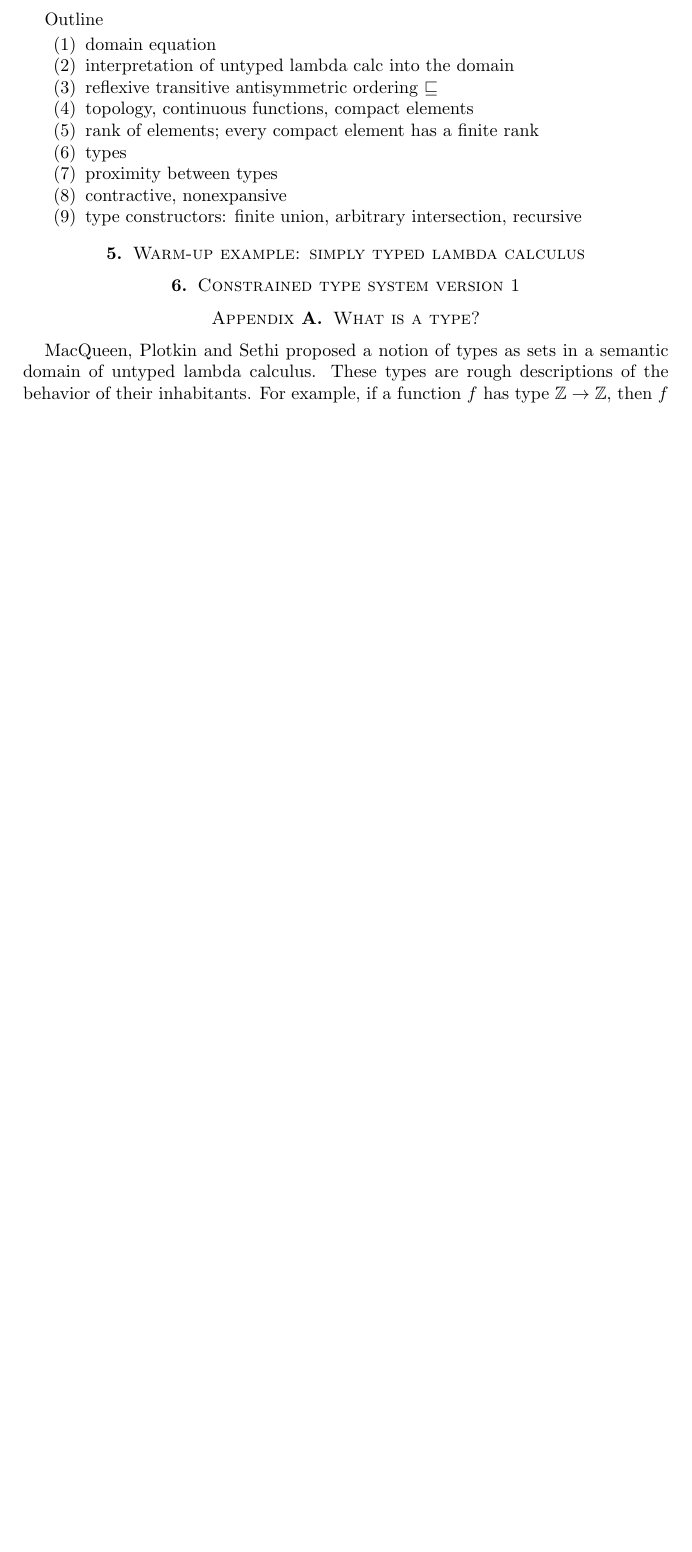
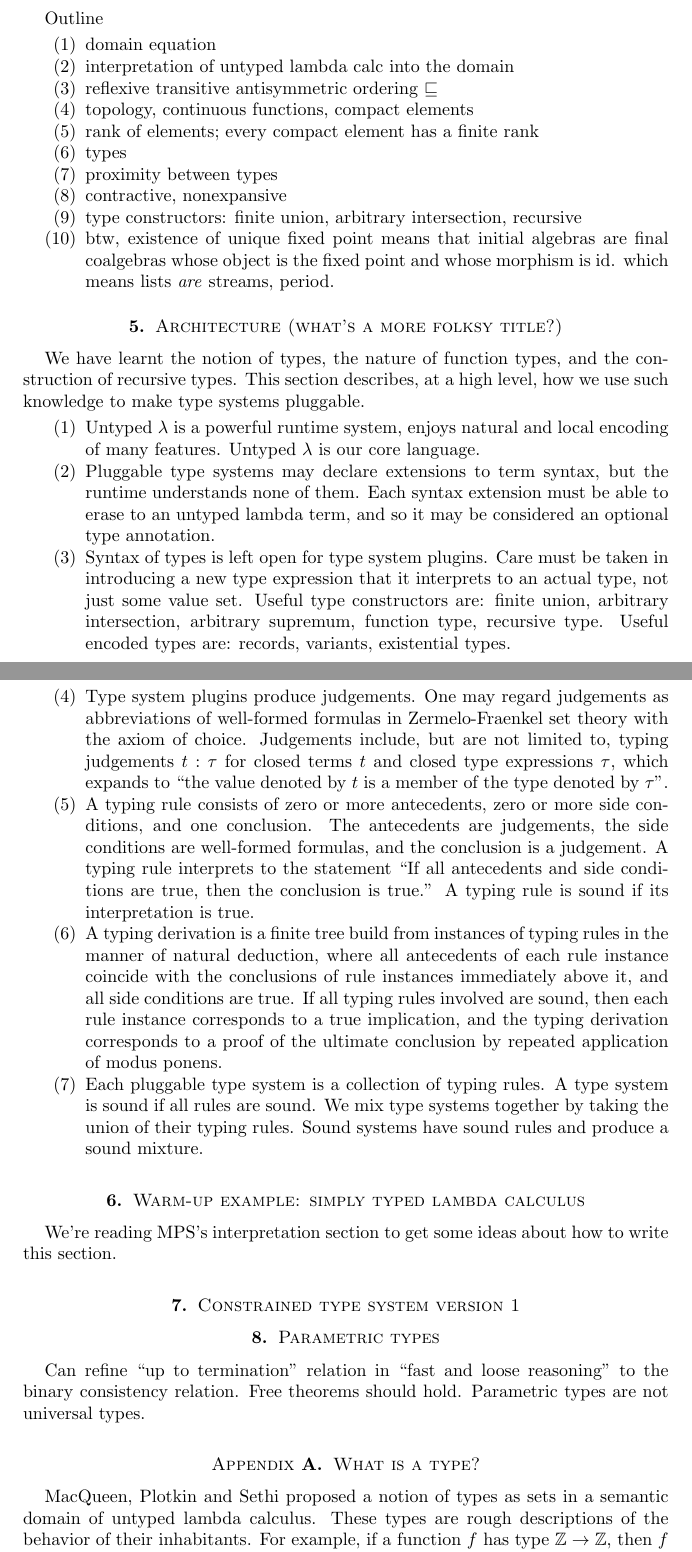
Before and after one commit to yfcai/ef, a LaTeX paper (paper/master.tex): part of page 4 of 8 before the commit and two parts of pages 4 and 5 of 9 after it, the two joined at a grey line, cut so that both start at the same text, the shorter picture padded with empty space. Compiled offline with pdfLaTeX.

Commit message:
outline architecture, some general revisions

```diff
--- a/paper/master.tex
+++ b/paper/master.tex
@@ -294,18 +308,90 @@ Outline
 \item types
 \item proximity between types
 \item contractive, nonexpansive
-\item type constructors: finite union, arbitrary intersection, recursive
+\item type constructors: finite union, arbitrary intersection,
+recursive
+\item btw, existence of unique fixed point means that initial
+algebras are final coalgebras whose object is the fixed point and
+whose morphism is id. which means lists \emph{are} streams, period.
 \end{enumerate}
+
+
+\section{Architecture (what's a more folksy title?)}
+
+We have learnt the notion of types, the nature of function types,
+and the construction of recursive types. This section describes,
+at a high level, how we use such knowledge to make type systems
+pluggable.
+
+
+\begin{enumerate}
+\item Untyped $\lambda$ is a powerful runtime system, enjoys
+natural and local encoding of many features. Untyped $\lambda$ is
+our core language.
+
+\item Pluggable type systems may declare extensions to term
+syntax, but the runtime understands none of them. Each syntax
+extension must be able to erase to an untyped lambda term, and so
+it may be considered an optional type annotation.
+
+\item Syntax of types is left open for type system plugins. Care
+must be taken in introducing a new type expression that it
+interprets to an actual type, not just some value set. Useful
+type constructors are: finite union, arbitrary intersection,
+arbitrary supremum, function type, recursive type. Useful encoded
+types are: records, variants, existential types.
+
+\item Type system plugins produce judgements. One may regard
+judgements as abbreviations of well-formed formulas in
+Zermelo-Fraenkel set theory with the axiom of choice. Judgements
+include, but are not limited to, typing judgements $t:\tau$ for
+closed terms $t$ and closed type expressions $\tau$, which
+expands to ``the value denoted by $t$ is a member of the type
+denoted by $\tau$''.
+
+\item A typing rule consists of zero or more antecedents, zero or
+more side conditions, and one conclusion. The antecedents are
+judgements, the side conditions are well-formed formulas, and the
+conclusion is a judgement. A typing rule interprets to the
+statement ``If all antecedents and side conditions are true, then
+the conclusion is true.'' A typing rule is sound if its
+interpretation is true.
+
+\item A typing derivation is a finite tree build from instances
+of typing rules in the manner of natural deduction, where all
+antecedents of each rule instance coincide with the conclusions
+of rule instances immediately above it, and all side conditions
+are true. If all typing rules involved are sound, then each rule
+instance corresponds to a true implication, and the typing
+derivation corresponds to a proof of the ultimate conclusion by
+repeated application of modus ponens.
+
+\item Each pluggable type system is a collection of typing rules.
+A type system is sound if all rules are sound. We mix type
+systems together by taking the union of their typing rules. Sound
+systems have sound rules and produce a sound mixture.
+\end{enumerate}
+
 
 
 
 \section{Warm-up example: simply typed lambda calculus}
 
+We're reading MPS's interpretation section to get some ideas
+about how to write this section.
 
 
 
 \section{Constrained type system version 1}
 
 
+
+\section{Parametric types}
+
+Can refine ``up to termination'' relation in ``fast and loose
+reasoning'' to the binary consistency relation. Free theorems
+should hold. Parametric types are not universal types.
+
+
 \input{appendix.tex}
 \end{document}
```
Also changed, not shown: paper/master.tex (42 more changed lines).
